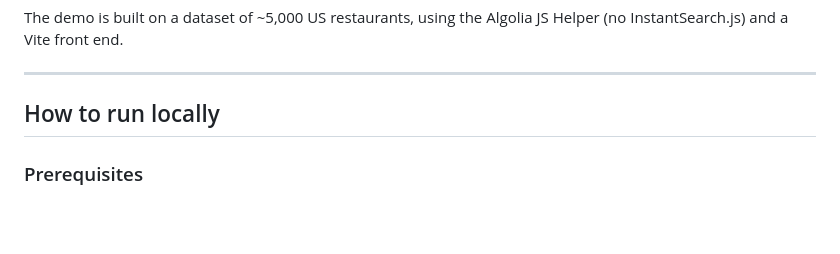
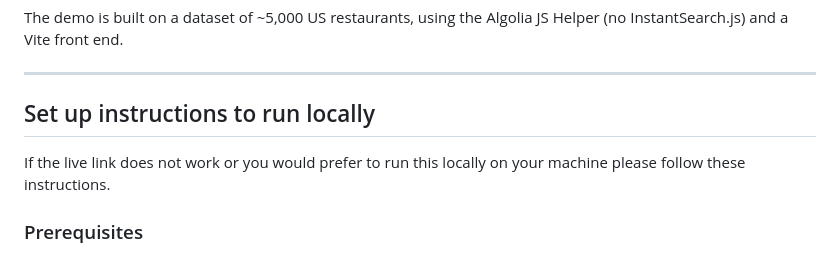
Before and after one commit to simplicityiskey/opentable-algolia-demo, a Markdown page: README.md, the part around the change. Rendered like a GitHub page; blank space fills up the shorter version.

```diff
--- a/README.md
+++ b/README.md
@@ -21,7 +21,9 @@ The demo is built on a dataset of ~5,000 US restaurants, using the Algolia JS He
 
 ---
 
-## How to run locally
+## Set up instructions to run locally
+
+If the live link does not work or you would prefer to run this locally on your machine please follow these instructions.
 
 ### Prerequisites
 
```
